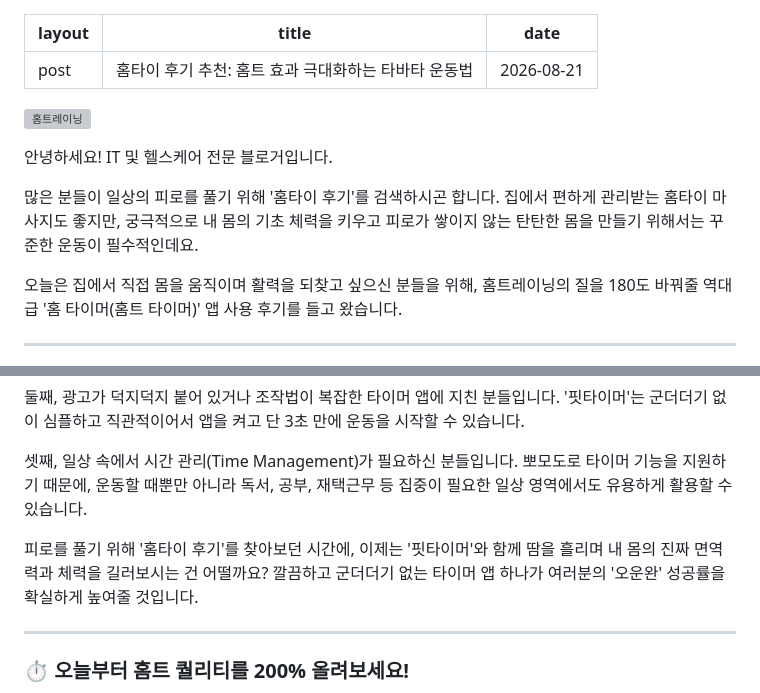
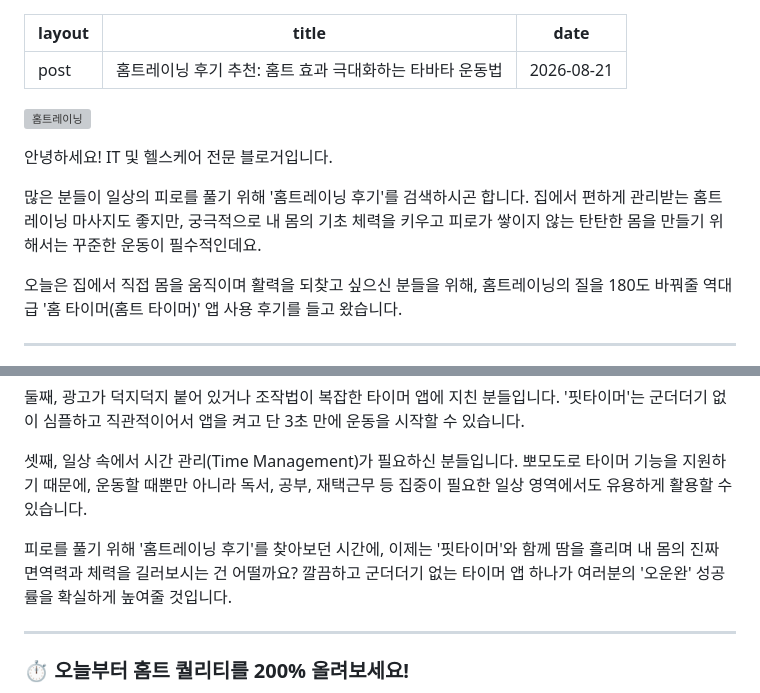
Before and after one commit to iamyourapps/iamyourapps.github.io, a Markdown page: _posts/2026-08-21-timer-post.md, 2 parts joined by grey strips. GitHub-like rendering; grey boxes are pictures that could not be loaded.

Commit message:
✨ 공주님 어명: 몹쓸 단어 '홈타이'를 '홈트레이닝'으로 전면 수정 완료

```diff
--- a/_posts/2026-08-21-timer-post.md
+++ b/_posts/2026-08-21-timer-post.md
@@ -1,6 +1,6 @@
 ---
 layout: post
-title: '홈타이 후기 추천: 홈트 효과 극대화하는 타바타 운동법'
+title: '홈트레이닝 후기 추천: 홈트 효과 극대화하는 타바타 운동법'
 date: 2026-08-21
 ---
 
@@ -8,7 +8,7 @@ date: 2026-08-21
 
 안녕하세요! IT 및 헬스케어 전문 블로거입니다.
 
-많은 분들이 일상의 피로를 풀기 위해 '홈타이 후기'를 검색하시곤 합니다. 집에서 편하게 관리받는 홈타이 마사지도 좋지만, 궁극적으로 내 몸의 기초 체력을 키우고 피로가 쌓이지 않는 탄탄한 몸을 만들기 위해서는 꾸준한 운동이 필수적인데요.
+많은 분들이 일상의 피로를 풀기 위해 '홈트레이닝 후기'를 검색하시곤 합니다. 집에서 편하게 관리받는 홈트레이닝 마사지도 좋지만, 궁극적으로 내 몸의 기초 체력을 키우고 피로가 쌓이지 않는 탄탄한 몸을 만들기 위해서는 꾸준한 운동이 필수적인데요.
 
 오늘은 집에서 직접 몸을 움직이며 활력을 되찾고 싶으신 분들을 위해, 홈트레이닝의 질을 180도 바꿔줄 역대급 '홈 타이머(홈트 타이머)' 앱 사용 후기를 들고 왔습니다.
 
@@ -44,7 +44,7 @@ date: 2026-08-21
 
 셋째, 일상 속에서 시간 관리(Time Management)가 필요하신 분들입니다. 뽀모도로 타이머 기능을 지원하기 때문에, 운동할 때뿐만 아니라 독서, 공부, 재택근무 등 집중이 필요한 일상 영역에서도 유용하게 활용할 수 있습니다.
 
-피로를 풀기 위해 '홈타이 후기'를 찾아보던 시간에, 이제는 '핏타이머'와 함께 땀을 흘리며 내 몸의 진짜 면역력과 체력을 길러보시는 건 어떨까요? 깔끔하고 군더더기 없는 타이머 앱 하나가 여러분의 '오운완' 성공률을 확실하게 높여줄 것입니다.
+피로를 풀기 위해 '홈트레이닝 후기'를 찾아보던 시간에, 이제는 '핏타이머'와 함께 땀을 흘리며 내 몸의 진짜 면역력과 체력을 길러보시는 건 어떨까요? 깔끔하고 군더더기 없는 타이머 앱 하나가 여러분의 '오운완' 성공률을 확실하게 높여줄 것입니다.
 
 ---
 ### ⏱️ 오늘부터 홈트 퀄리티를 200% 올려보세요!
```
